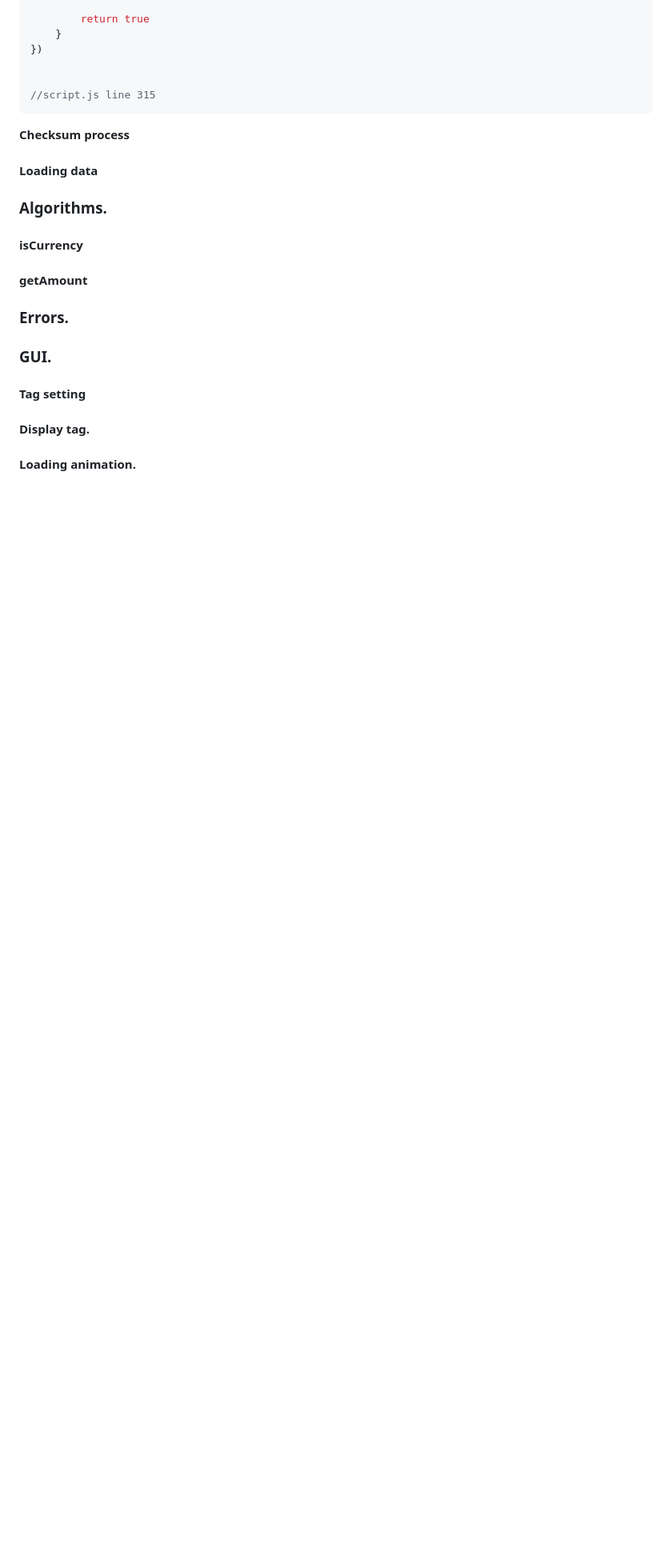
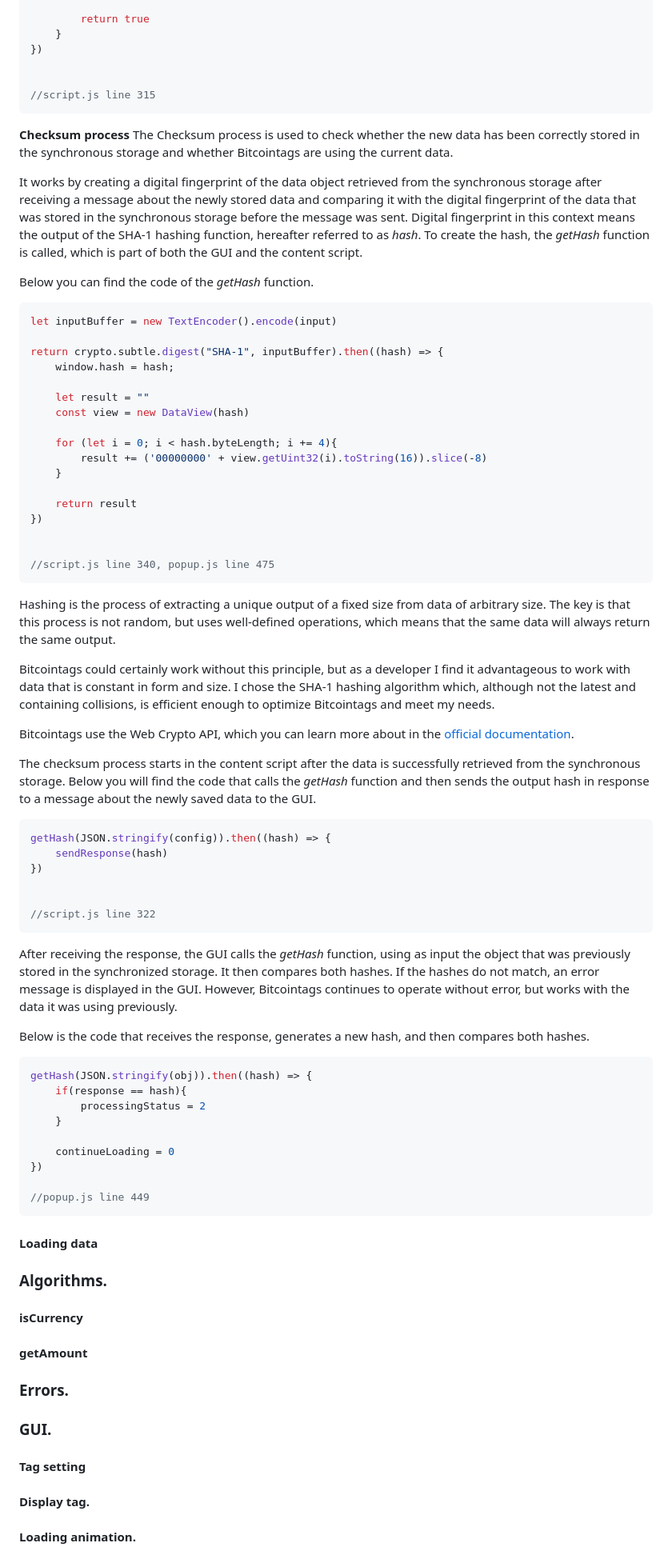
Before and after one commit to warezoid/bitcointags, a Markdown page: docs/DOCUMENTATION.md, the part around the change. Shown: that part at 80% size. GitHub-like rendering; blank space fills up the shorter version.

Commit message:
[ Version: 1.3.7 ] - Saving Data and Intercommunication subsection has been completed.

````diff
--- a/docs/DOCUMENTATION.md
+++ b/docs/DOCUMENTATION.md
@@ -521,13 +521,64 @@ chrome.runtime.onMessage.addListener((message, sender, sendResponse) => {
 ```
 
 **Checksum process**
+The Checksum process is used to check whether the new data has been correctly stored in the synchronous storage and whether Bitcointags are using the current data.
+
+It works by creating a digital fingerprint of the data object retrieved from the synchronous storage after receiving a message about the newly stored data and comparing it with the digital fingerprint of the data that was stored in the synchronous storage before the message was sent. Digital fingerprint in this context means the output of the SHA-1 hashing function, hereafter referred to as *hash*. To create the hash, the *getHash* function is called, which is part of both the GUI and the content script.
+
+Below you can find the code of the *getHash* function.
+
+```javascript
+let inputBuffer = new TextEncoder().encode(input)
+
+return crypto.subtle.digest("SHA-1", inputBuffer).then((hash) => {
+    window.hash = hash;
+
+    let result = ""
+    const view = new DataView(hash)
+
+    for (let i = 0; i < hash.byteLength; i += 4){
+        result += ('00000000' + view.getUint32(i).toString(16)).slice(-8)
+    }
+
+    return result
+})
 
 
+//script.js line 340, popup.js line 475
+```
+
+Hashing is the process of extracting a unique output of a fixed size from data of arbitrary size. The key is that this process is not random, but uses well-defined operations, which means that the same data will always return the same output.
+
+Bitcointags could certainly work without this principle, but as a developer I find it advantageous to work with data that is constant in form and size. I chose the SHA-1 hashing algorithm which, although not the latest and containing collisions, is efficient enough to optimize Bitcointags and meet my needs.
+
+Bitcointags use the Web Crypto API, which you can learn more about in the [official documentation](https://www.w3.org/TR/WebCryptoAPI).
+
+The checksum process starts in the content script after the data is successfully retrieved from the synchronous storage. Below you will find the code that calls the *getHash* function and then sends the output hash in response to a message about the newly saved data to the GUI.
+
+```javascript
+getHash(JSON.stringify(config)).then((hash) => {
+    sendResponse(hash)
+})
 
 
+//script.js line 322
+```
 
+After receiving the response, the GUI calls the *getHash* function, using as input the object that was previously stored in the synchronized storage. It then compares both hashes. If the hashes do not match, an error message is displayed in the GUI. However, Bitcointags continues to operate without error, but works with the data it was using previously.
 
+Below is the code that receives the response, generates a new hash, and then compares both hashes.
 
+```javascript
+getHash(JSON.stringify(obj)).then((hash) => {
+    if(response == hash){
+        processingStatus = 2
+    }
+
+    continueLoading = 0
+})
+
+//popup.js line 449
+```
 
 
 #### Loading data
````
